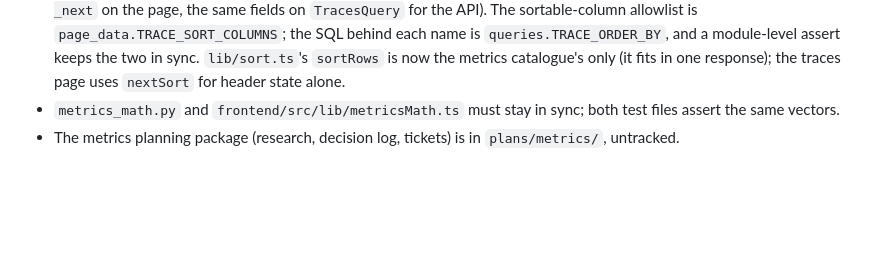
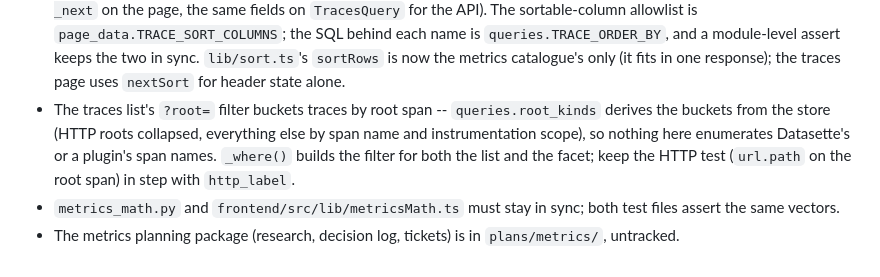
Before and after one commit to datasette/datasette-otel-viewer, a Markdown page: CLAUDE.md, the part around the change. Rendered like a GitHub page; blank space fills up the shorter version.

```diff
--- a/CLAUDE.md
+++ b/CLAUDE.md
@@ -124,6 +124,12 @@ the real `Annotated[..., Body()]` objects at decoration time.
   `queries.TRACE_ORDER_BY`, and a module-level assert keeps the two in sync.
   `lib/sort.ts`'s `sortRows` is now the metrics catalogue's only (it fits in
   one response); the traces page uses `nextSort` for header state alone.
+- The traces list's `?root=` filter buckets traces by root span --
+  `queries.root_kinds` derives the buckets from the store (HTTP roots
+  collapsed, everything else by span name and instrumentation scope), so
+  nothing here enumerates Datasette's or a plugin's span names. `_where()`
+  builds the filter for both the list and the facet; keep the HTTP test
+  (`url.path` on the root span) in step with `http_label`.
 - `metrics_math.py` and `frontend/src/lib/metricsMath.ts` must stay in sync;
   both test files assert the same vectors.
 - The metrics planning package (research, decision log, tickets) is in
```
Also changed, not shown: NOTES.md (+25 -1 lines), docs/screenshots/traces.png, 5 other files.
